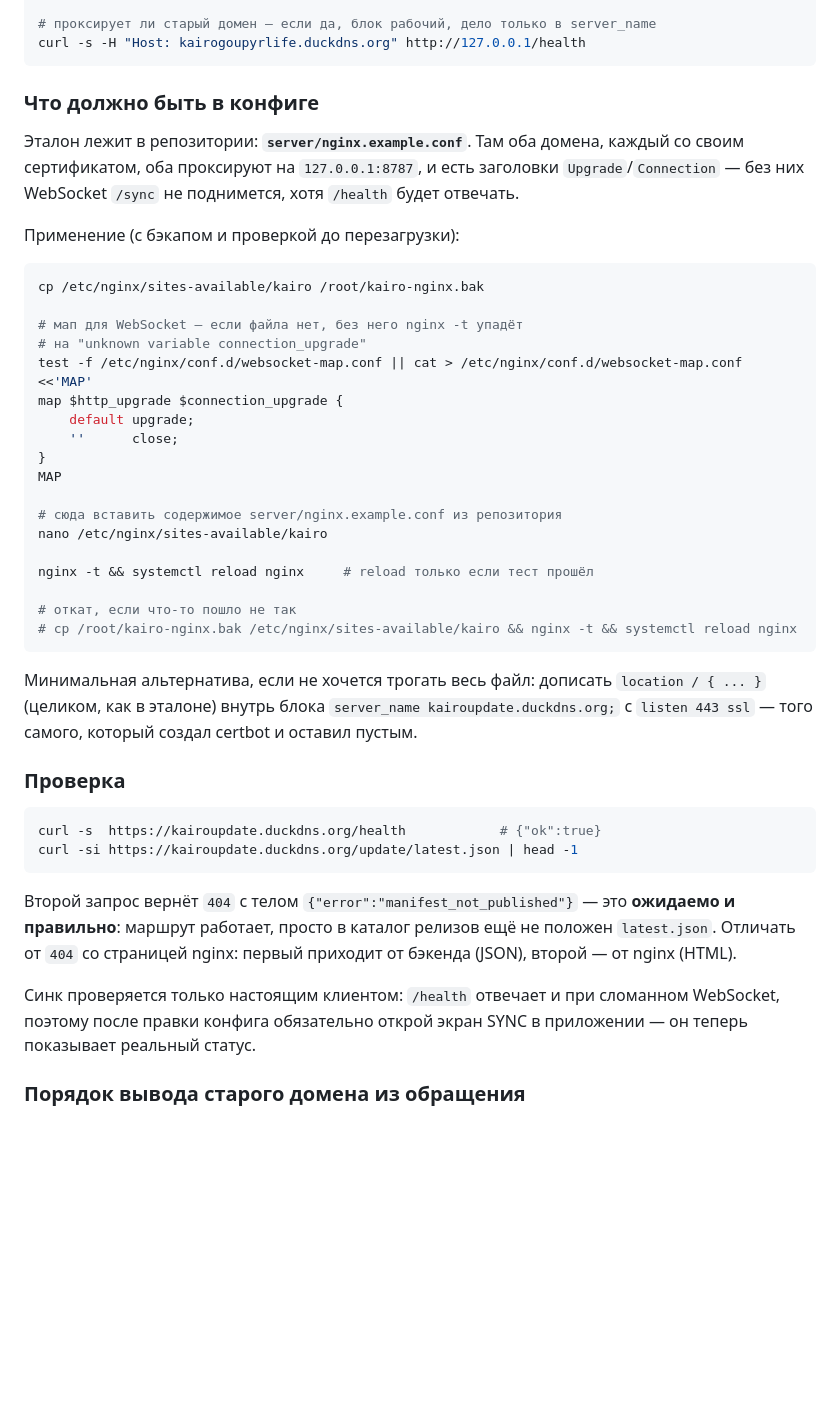
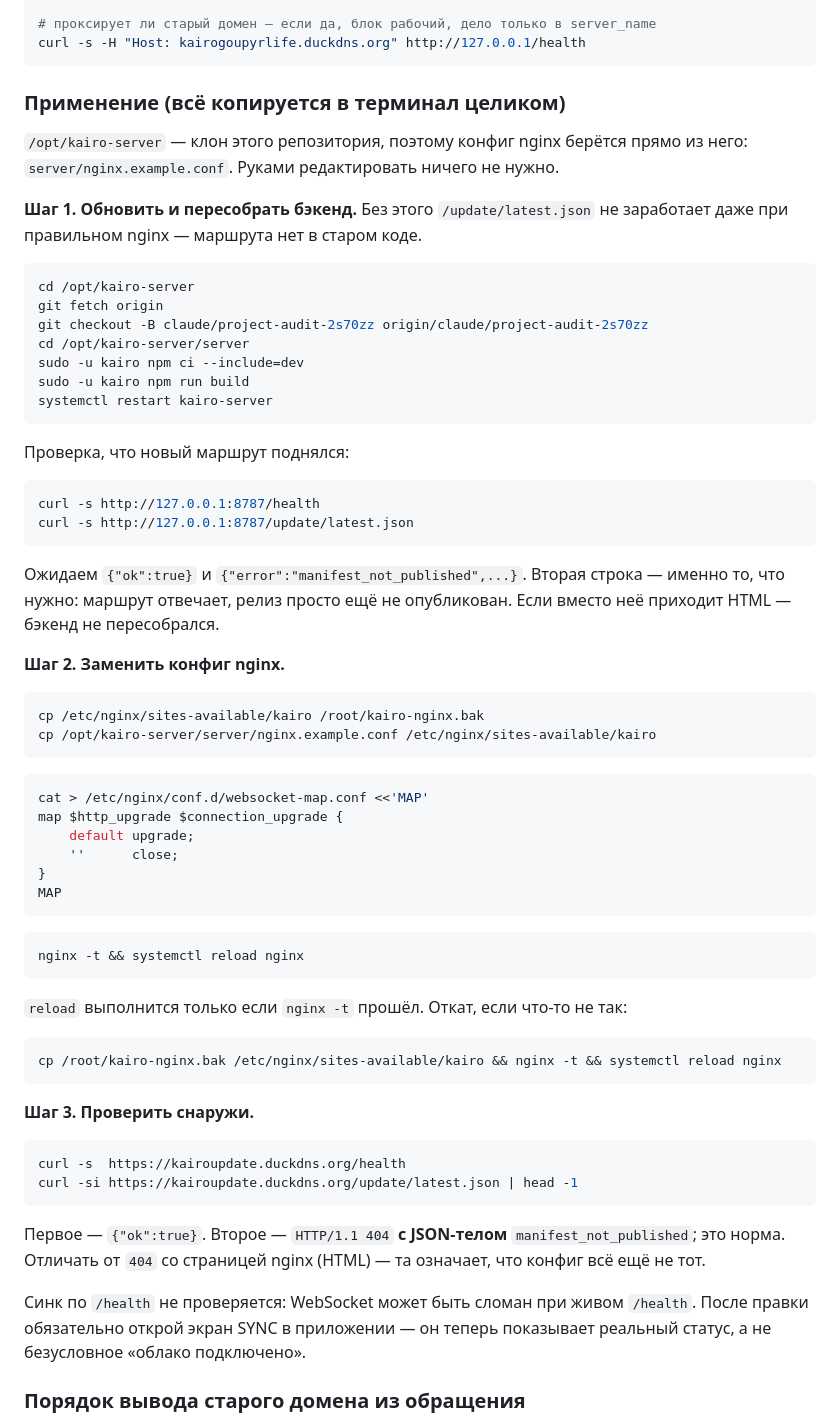
Before and after one commit to Moroqq/kairo, a Markdown page: DEPLOYMENT.md, the part around the change. Rendered like a GitHub page; blank space fills up the shorter version.

Commit message:
docs: инструкция по серверу — только команды, без ручного редактирования
Прошлая версия давала кусок nginx-конфига текстом, подразумевая правку
файла в редакторе. При вставке в терминал bash попытался выполнить
`client_max_body_size` как команду, файл остался прежним, 404 никуда не
делся. Теперь весь раздел — копируемые команды: конфиг берётся из
`server/nginx.example.conf` в клоне /opt/kairo-server, редактировать
руками нечего.

Также добавлен пропущенный шаг: сначала надо обновить и пересобрать
бэкенд. Маршрут `/update/latest.json` появился только в этой ветке, и без
пересборки он не заработает даже при верном nginx — что легко принять за
непочиненный конфиг.

Добавлен признак, по которому это различается: `curl` на
`/update/latest.json` должен вернуть 404 с JSON `manifest_not_published`
(маршрут жив, релиз не опубликован), а не 404 со страницей nginx.

Co-Authored-By: Claude Opus 5 <noreply@anthropic.com>
Claude-Session: https://claude.ai/code/session_01AP81CnRCqr3ghJYv2b6BtW

````diff
--- a/DEPLOYMENT.md
+++ b/DEPLOYMENT.md
@@ -210,56 +210,76 @@ curl -s http://127.0.0.1:8787/health
 curl -s -H "Host: kairogoupyrlife.duckdns.org" http://127.0.0.1/health
 ```
 
-### Что должно быть в конфиге
+### Применение (всё копируется в терминал целиком)
 
-Эталон лежит в репозитории: **`server/nginx.example.conf`**. Там оба домена,
-каждый со своим сертификатом, оба проксируют на `127.0.0.1:8787`, и есть
-заголовки `Upgrade`/`Connection` — без них WebSocket `/sync` не поднимется,
-хотя `/health` будет отвечать.
+`/opt/kairo-server` — клон этого репозитория, поэтому конфиг nginx берётся
+прямо из него: `server/nginx.example.conf`. Руками редактировать ничего не
+нужно.
 
-Применение (с бэкапом и проверкой до перезагрузки):
+**Шаг 1. Обновить и пересобрать бэкенд.** Без этого `/update/latest.json`
+не заработает даже при правильном nginx — маршрута нет в старом коде.
+
+```bash
+cd /opt/kairo-server
+git fetch origin
+git checkout -B claude/project-audit-2s70zz origin/claude/project-audit-2s70zz
+cd /opt/kairo-server/server
+sudo -u kairo npm ci --include=dev
+sudo -u kairo npm run build
+systemctl restart kairo-server
+```
+
+Проверка, что новый маршрут поднялся:
+
+```bash
+curl -s http://127.0.0.1:8787/health
+curl -s http://127.0.0.1:8787/update/latest.json
+```
+
+Ожидаем `{"ok":true}` и `{"error":"manifest_not_published",...}`. Вторая
+строка — именно то, что нужно: маршрут отвечает, релиз просто ещё не
+опубликован. Если вместо неё приходит HTML — бэкенд не пересобрался.
+
+**Шаг 2. Заменить конфиг nginx.**
 
 ```bash
 cp /etc/nginx/sites-available/kairo /root/kairo-nginx.bak
+cp /opt/kairo-server/server/nginx.example.conf /etc/nginx/sites-available/kairo
+```
 
-# мап для WebSocket — если файла нет, без него nginx -t упадёт
-# на "unknown variable connection_upgrade"
-test -f /etc/nginx/conf.d/websocket-map.conf || cat > /etc/nginx/conf.d/websocket-map.conf <<'MAP'
+```bash
+cat > /etc/nginx/conf.d/websocket-map.conf <<'MAP'
 map $http_upgrade $connection_upgrade {
     default upgrade;
     ''      close;
 }
 MAP
-
-# сюда вставить содержимое server/nginx.example.conf из репозитория
-nano /etc/nginx/sites-available/kairo
-
-nginx -t && systemctl reload nginx     # reload только если тест прошёл
-
-# откат, если что-то пошло не так
-# cp /root/kairo-nginx.bak /etc/nginx/sites-available/kairo && nginx -t && systemctl reload nginx
 ```
 
-Минимальная альтернатива, если не хочется трогать весь файл: дописать
-`location / { ... }` (целиком, как в эталоне) внутрь блока
-`server_name kairoupdate.duckdns.org;` с `listen 443 ssl` — того самого,
-который создал certbot и оставил пустым.
+```bash
+nginx -t && systemctl reload nginx
+```
 
-### Проверка
+`reload` выполнится только если `nginx -t` прошёл. Откат, если что-то не так:
 
 ```bash
-curl -s  https://kairoupdate.duckdns.org/health            # {"ok":true}
+cp /root/kairo-nginx.bak /etc/nginx/sites-available/kairo && nginx -t && systemctl reload nginx
+```
+
+**Шаг 3. Проверить снаружи.**
+
+```bash
+curl -s  https://kairoupdate.duckdns.org/health
 curl -si https://kairoupdate.duckdns.org/update/latest.json | head -1
 ```
 
-Второй запрос вернёт `404` с телом `{"error":"manifest_not_published"}` —
-это **ожидаемо и правильно**: маршрут работает, просто в каталог релизов
-ещё не положен `latest.json`. Отличать от `404` со страницей nginx: первый
-приходит от бэкенда (JSON), второй — от nginx (HTML).
+Первое — `{"ok":true}`. Второе — `HTTP/1.1 404` **с JSON-телом**
+`manifest_not_published`; это норма. Отличать от `404` со страницей nginx
+(HTML) — та означает, что конфиг всё ещё не тот.
 
-Синк проверяется только настоящим клиентом: `/health` отвечает и при
-сломанном WebSocket, поэтому после правки конфига обязательно открой
-экран SYNC в приложении — он теперь показывает реальный статус.
+Синк по `/health` не проверяется: WebSocket может быть сломан при живом
+`/health`. После правки обязательно открой экран SYNC в приложении — он
+теперь показывает реальный статус, а не безусловное «облако подключено».
 
 ### Порядок вывода старого домена из обращения
 
````
